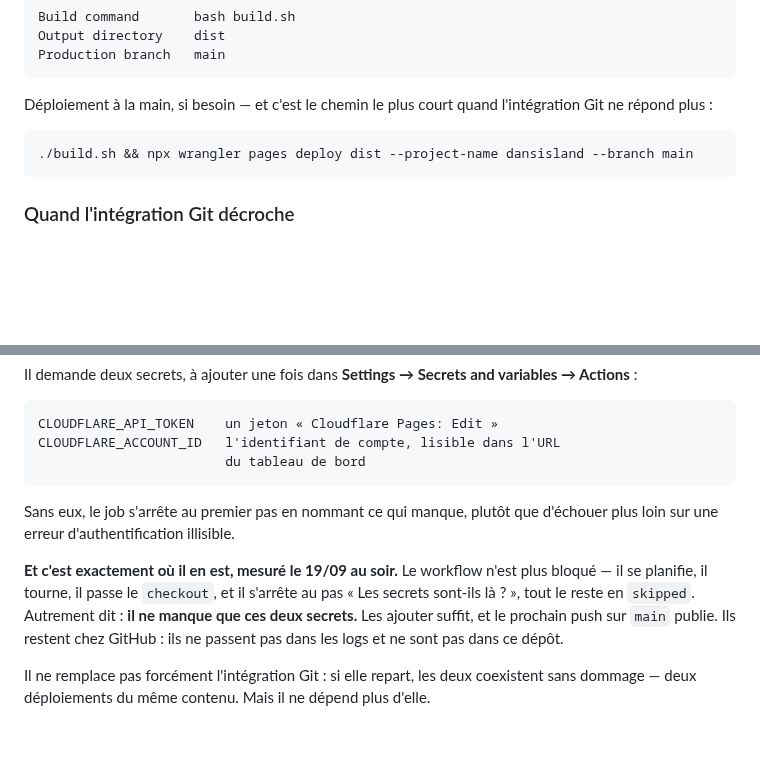
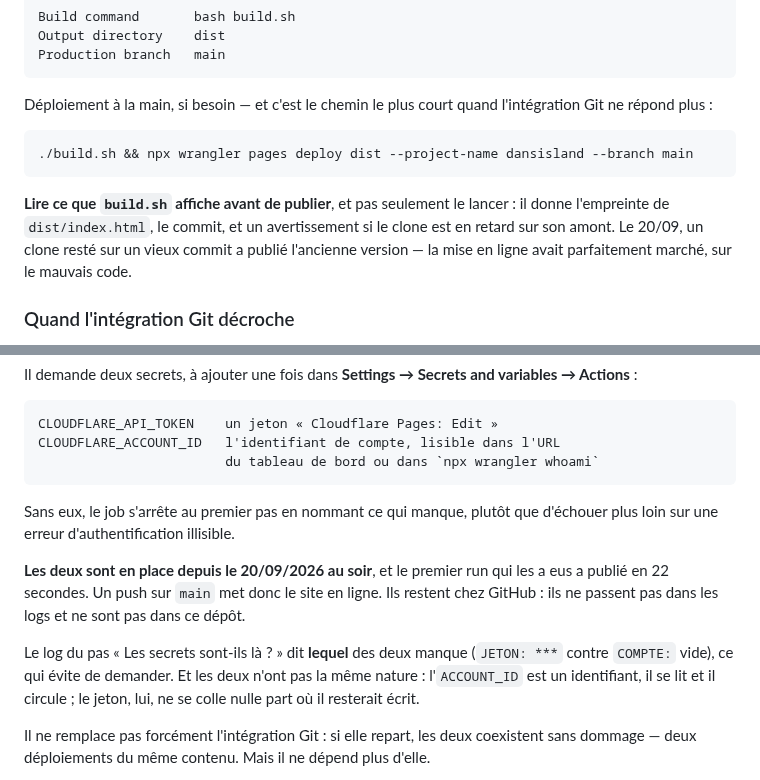
Before and after one commit to simon605genie/dansisland, a Markdown page: README.md, 2 parts joined by grey strips. Drawn GitHub-style; blank space fills up the shorter version.

````diff
--- a/README.md
+++ b/README.md
@@ -354,6 +354,12 @@ l'intégration Git ne répond plus :
 ./build.sh && npx wrangler pages deploy dist --project-name dansisland --branch main
 ```
 
+**Lire ce que `build.sh` affiche avant de publier**, et pas seulement le
+lancer : il donne l'empreinte de `dist/index.html`, le commit, et un
+avertissement si le clone est en retard sur son amont. Le 20/09, un clone
+resté sur un vieux commit a publié l'ancienne version — la mise en ligne
+avait parfaitement marché, sur le mauvais code.
+
 ### Quand l'intégration Git décroche
 
 Le 18/09/2026, la production a cessé d'être redéployée : `dansisland.app`
@@ -375,18 +381,20 @@ variables → Actions** :
 
     CLOUDFLARE_API_TOKEN    un jeton « Cloudflare Pages: Edit »
     CLOUDFLARE_ACCOUNT_ID   l'identifiant de compte, lisible dans l'URL
-                            du tableau de bord
+                            du tableau de bord ou dans `npx wrangler whoami`
 
 Sans eux, le job s'arrête au premier pas en nommant ce qui manque, plutôt
 que d'échouer plus loin sur une erreur d'authentification illisible.
 
-**Et c'est exactement où il en est, mesuré le 19/09 au soir.** Le workflow
-n'est plus bloqué — il se planifie, il tourne, il passe le `checkout`, et il
-s'arrête au pas « Les secrets sont-ils là ? », tout le reste en `skipped`.
-Autrement dit : **il ne manque que ces deux secrets.** Les ajouter suffit,
-et le prochain push sur `main` publie. Ils
-restent chez GitHub : ils ne passent pas dans les logs et ne sont pas dans
-ce dépôt.
+**Les deux sont en place depuis le 20/09/2026 au soir**, et le premier run
+qui les a eus a publié en 22 secondes. Un push sur `main` met donc le site
+en ligne. Ils restent chez GitHub : ils ne passent pas dans les logs et ne
+sont pas dans ce dépôt.
+
+Le log du pas « Les secrets sont-ils là ? » dit **lequel** des deux manque
+(`JETON: ***` contre `COMPTE:` vide), ce qui évite de demander. Et les deux
+n'ont pas la même nature : l'`ACCOUNT_ID` est un identifiant, il se lit et
+il circule ; le jeton, lui, ne se colle nulle part où il resterait écrit.
 
 Il ne remplace pas forcément l'intégration Git : si elle repart, les deux
 coexistent sans dommage — deux déploiements du même contenu. Mais il ne
````
Also changed, not shown: CLAUDE.md (+41 -19 lines).
